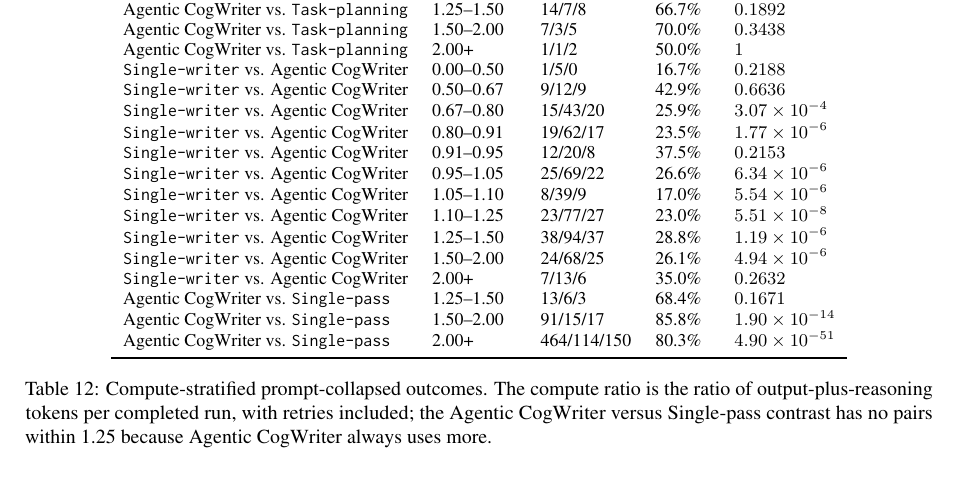
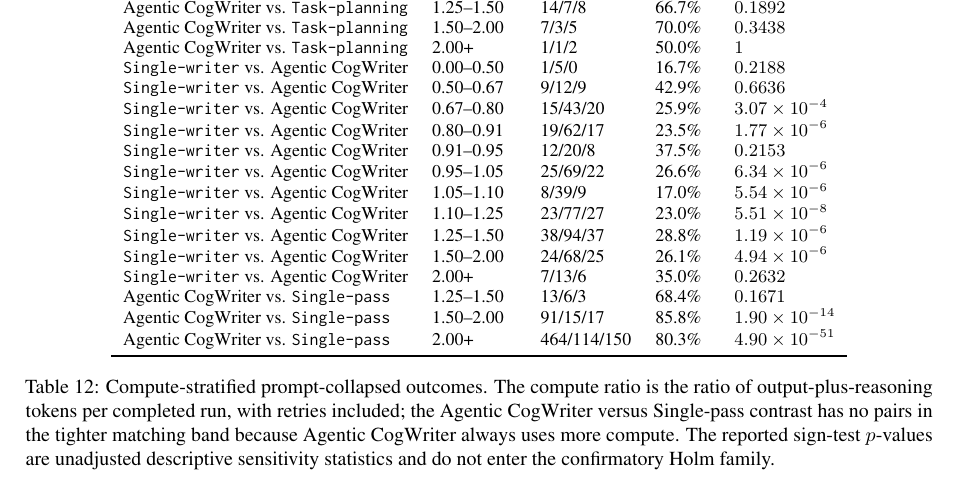
Before and after one commit to shunk031/agentic-cognitive-writing, a LaTeX paper (paper/acl_latex.tex, which reads paper/tab/appendix-compute-control.tex): part of page 20 of 22, cut so that both start at the same text. Compiled offline with pdfLaTeX.

Commit message:
paper: label compute sensitivity p values

```diff
--- a/paper/tab/appendix-compute-control.tex
+++ b/paper/tab/appendix-compute-control.tex
@@ -52,6 +52,6 @@ Contrast & Band or bin & W/L/T & Rate & $p$ \\
 \condAgenticCogWriter\ vs. \condSinglePass & 2.00+ & \ComputeFullSinglePassBinTwoPlusWLT & \ComputeFullSinglePassBinTwoPlusRate & $\ComputeFullSinglePassBinTwoPlusP$ \\
 \bottomrule
 \end{tabular}
-\caption{Compute-stratified prompt-collapsed outcomes. The compute ratio is the ratio of output-plus-reasoning tokens per completed run, with retries included; the Agentic CogWriter versus Single-pass contrast has no pairs within 1.25 because Agentic CogWriter always uses more.}
+\caption{Compute-stratified prompt-collapsed outcomes. The compute ratio is the ratio of output-plus-reasoning tokens per completed run, with retries included; the Agentic CogWriter versus Single-pass contrast has no pairs in the tighter matching band because Agentic CogWriter always uses more compute. The reported sign-test $p$-values are unadjusted descriptive sensitivity statistics and do not enter the confirmatory Holm family.}
 \label{tab:appendix-compute-control}
 \end{table*}
```
